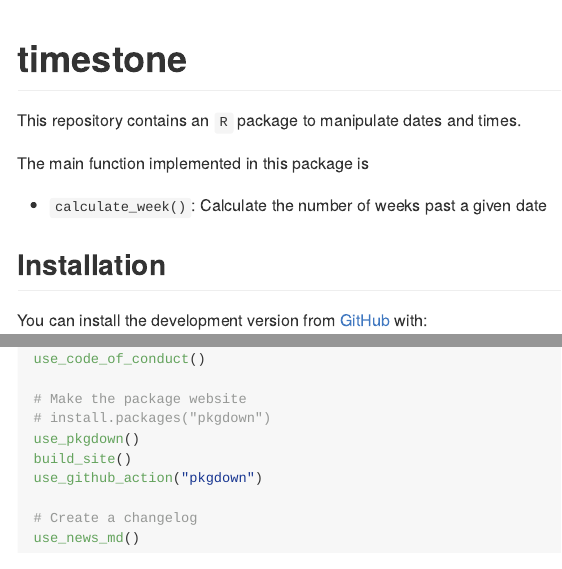
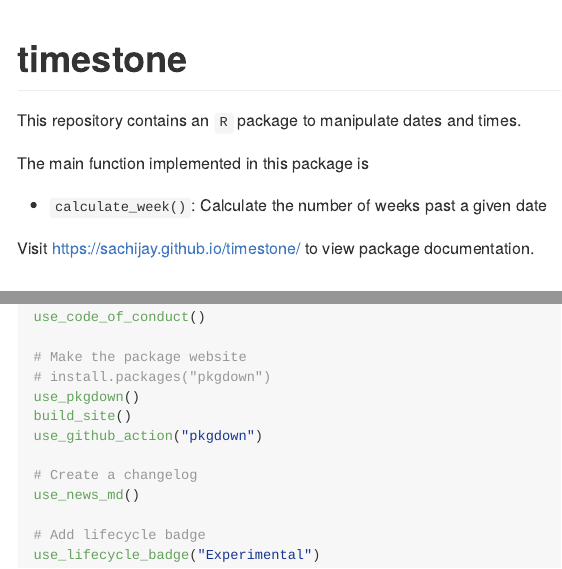
Before and after one commit to sachijay/timestone, an R Markdown document (README.Rmd): the page in a window 1100 px wide, from its top, and a second part further down, joined at a grey line. Rendered offline with R 4.5, knitr and Pandoc, with nearby package versions; badge pictures from the web are left out.

````diff
--- a/README.Rmd
+++ b/README.Rmd
@@ -17,12 +17,15 @@
 
 <!-- badges: start -->
 [![R build status](https://github.com/sachijay/timestone/workflows/R-CMD-check/badge.svg)](https://github.com/sachijay/timestone/actions)
+[![Lifecycle: experimental](https://img.shields.io/badge/lifecycle-experimental-orange.svg)](https://www.tidyverse.org/lifecycle/#experimental)
 <!-- badges: end -->
 
 This repository contains an `R` package to manipulate dates and times.
 
 The main function implemented in this package is
   - `calculate_week()`: Calculate the number of weeks past a given date
+
+Visit [https://sachijay.github.io/timestone/](https://sachijay.github.io/timestone/) to view package documentation.
 
 
 ## Installation
@@ -123,4 +126,7 @@
 
 # Create a changelog
 use_news_md()
+
+# Add lifecycle badge
+use_lifecycle_badge("Experimental")
 ```
````
Also changed, not shown: NEWS.md (added, +5 -0 lines).
